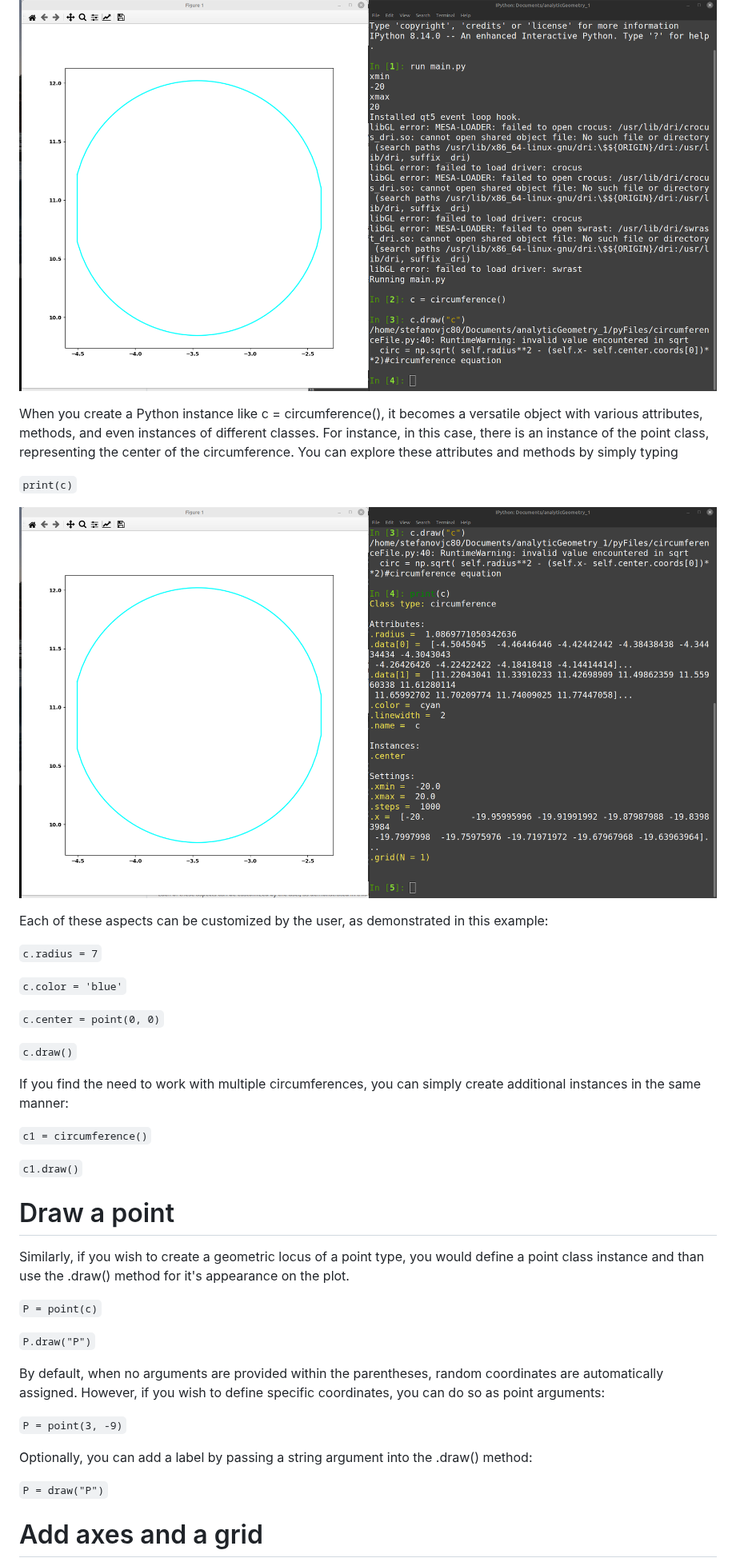
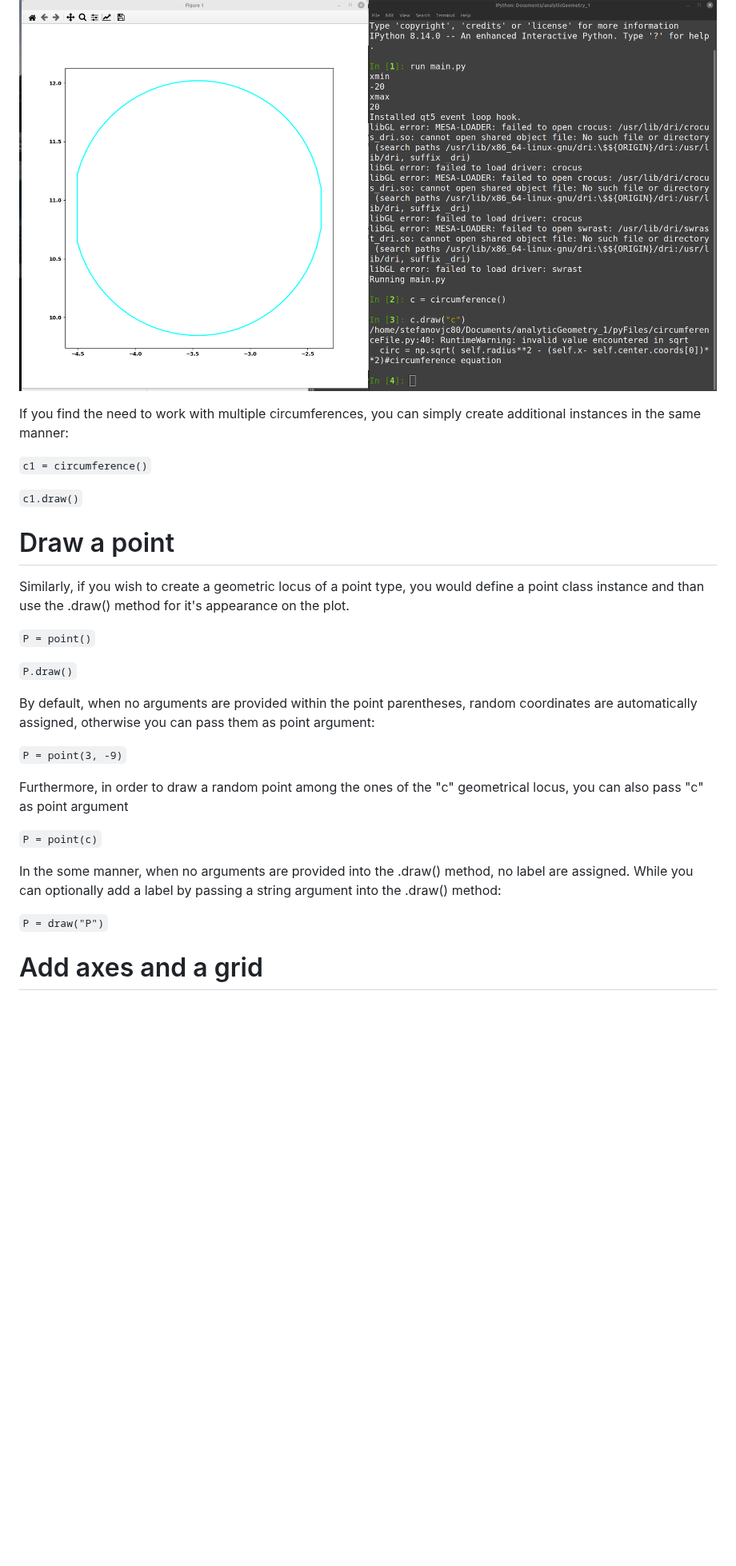
Before and after one commit to stefanovic80/geompy, a Markdown page: README.md, the part around one of its changes. Shown at 80% size. Drawn GitHub-style; blank space fills up the shorter version.

```diff
--- a/README.md
+++ b/README.md
@@ -74,25 +74,6 @@ For example, if you'd like to create a circumference, the first step is to insta
 
 
 
-When you create a Python instance like c = circumference(), it becomes a versatile object with various attributes, methods, and even instances of different classes. For instance, in this case, there is an instance of the point class, representing the center of the circumference. You can explore these attributes and methods by simply typing
-
-
-`print(c)`
-
-
-![Alt Text](pictures/printCircumference.png)
-
-
-
-Each of these aspects can be customized by the user, as demonstrated in this example:
-
-`c.radius = 7`
-
-`c.color = 'blue'`
-
-`c.center = point(0, 0)`
-
-`c.draw()`
 
 
 If you find the need to work with multiple circumferences, you can simply create additional instances in the same manner:
@@ -109,23 +90,32 @@ If you find the need to work with multiple circumferences, you can simply create
 Similarly, if you wish to create a geometric locus of a point type, you would define a point class instance and than use the .draw() method for it's appearance on the plot.
 
 
-`P = point(c)`
+`P = point()`
 
-`P.draw("P")`
+`P.draw()`
 
 
 
 
-By default, when no arguments are provided within the parentheses, random coordinates are automatically assigned. However, if you wish to define specific coordinates, you can do so as point arguments:
+By default, when no arguments are provided within the point parentheses, random coordinates are automatically assigned, otherwise you can pass them as point argument:
 
 `P = point(3, -9)`
 
+Furthermore, in order to draw a random point among the ones of the "c" geometrical locus, you can also pass "c" as point argument
 
-Optionally, you can add a label by passing a string argument into the .draw() method:
+
+`P = point(c)`
+
+
+In the some manner, when no arguments are provided into the .draw() method, no label are assigned. While you can optionally add a label by passing a string argument into the .draw() method:
 
 
 
 `P = draw("P")`
+
+
+
+
 
 
 
```
Also changed, not shown: other parts of README.md (+29 -23 lines).
